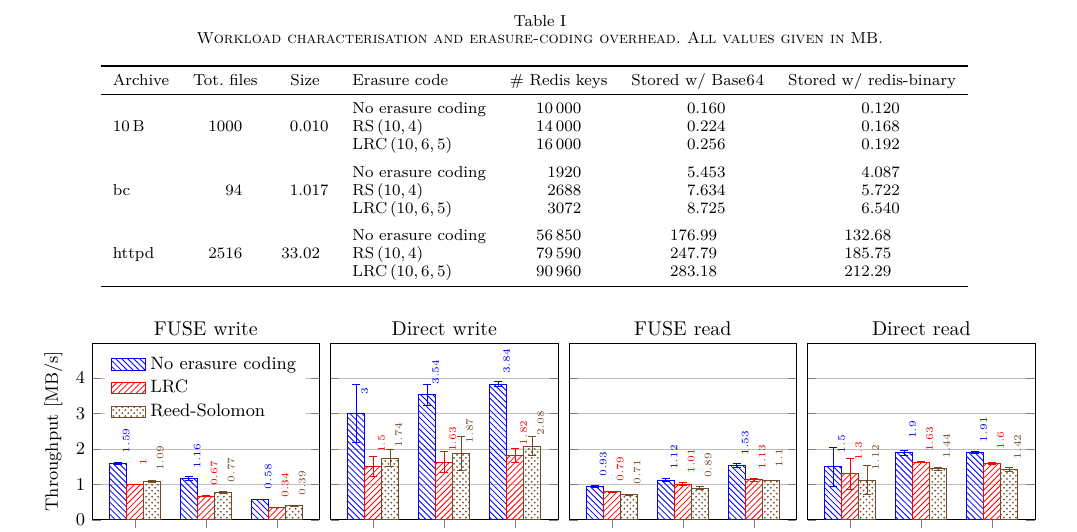
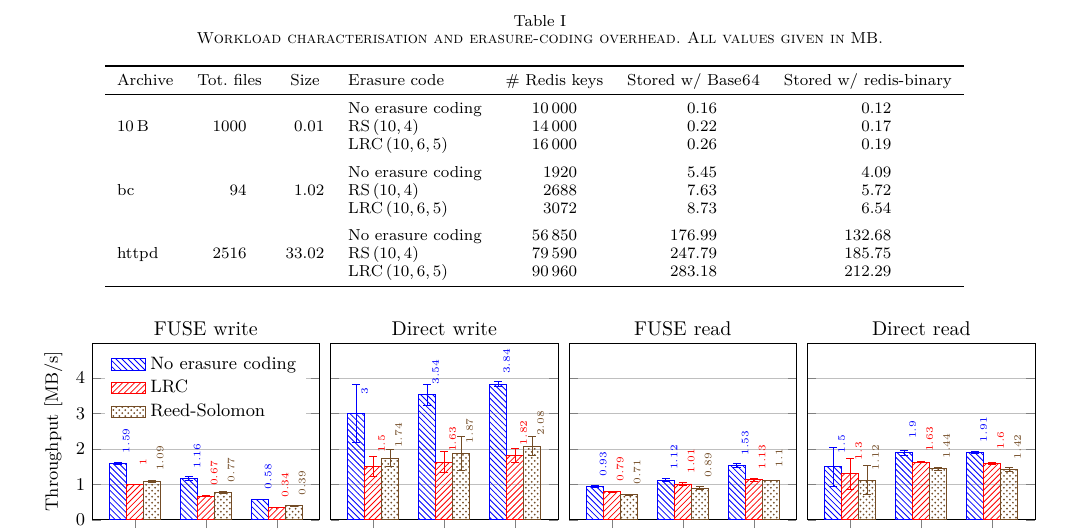
Before and after one commit to sebva/ErasureBench, a LaTeX paper (report/main.tex, which reads report/overheads-table.tex): part of page 5 of 8, cut so that both start at the same text. Compiled offline with XeLaTeX; a missing font is replaced by an installed copy or a similar font; a LaTeX package or settings file that is missing is left out; TikZ figures are drawn from their code, not taken from saved files.

Commit message:
Use 2 digits of floating precision

```diff
--- a/report/overheads-table.tex
+++ b/report/overheads-table.tex
@@ -14,19 +14,19 @@ Archive & Tot. files & Size & Erasure code & {\# Redis keys} & {Stored w/ Base64
 \midrule
 
 % 10 bytes
-\multirow{3}{*}{\SI{10}{\byte}} & \multirow{3}{*}{\tablenum{1000}} & \multirow{3}{*}{\tablenum[table-format=2.3]{0.010}} & $\text{No erasure coding}$ & 10000 & 0.160 & 0.120 \\
- & & & $\text{RS}\left(10,4\right)$ & 14000 & 0.224 & 0.168 \\
- & & & $\text{LRC}\left(10,6,5\right)$ & 16000 & 0.256 & 0.192 \\
+\multirow{3}{*}{\SI{10}{\byte}} & \multirow{3}{*}{\tablenum{1000}} & \multirow{3}{*}{\tablenum[table-format=2.2]{0.01}} & $\text{No erasure coding}$ & 10000 & 0.16 & 0.12 \\
+ & & & $\text{RS}\left(10,4\right)$ & 14000 & 0.22 & 0.17 \\
+ & & & $\text{LRC}\left(10,6,5\right)$ & 16000 & 0.26 & 0.19 \\
 
 \addlinespace
 % bc-1.06
-\multirow{3}{*}{bc} & \multirow{3}{*}{\tablenum{94}} & \multirow{3}{*}{\tablenum[table-format=2.3]{1.017}} & $\text{No erasure coding}$ & 1920 & 5.453 & 4.087 \\
- & & & $\text{RS}\left(10,4\right)$ & 2688 & 7.634 & 5.722 \\
- & & & $\text{LRC}\left(10,6,5\right)$ & 3072 & 8.725 & 6.540 \\
+\multirow{3}{*}{bc} & \multirow{3}{*}{\tablenum{94}} & \multirow{3}{*}{\tablenum[table-format=2.2]{1.02}} & $\text{No erasure coding}$ & 1920 & 5.45 & 4.09 \\
+ & & & $\text{RS}\left(10,4\right)$ & 2688 & 7.63 & 5.72 \\
+ & & & $\text{LRC}\left(10,6,5\right)$ & 3072 & 8.73 & 6.54 \\
 
 \addlinespace
 % httpd-2.4.18
-\multirow{3}{*}{httpd} & \multirow{3}{*}{\tablenum{2516}} & \multirow{3}{*}{\tablenum[table-format=2.3]{33.02}} & $\text{No erasure coding}$ & 56850 & 176.99 & 132.68 \\
+\multirow{3}{*}{httpd} & \multirow{3}{*}{\tablenum{2516}} & \multirow{3}{*}{\tablenum[table-format=2.2]{33.02}} & $\text{No erasure coding}$ & 56850 & 176.99 & 132.68 \\
  & & & $\text{RS}\left(10,4\right)$ & 79590 & 247.79 & 185.75 \\
  & & & $\text{LRC}\left(10,6,5\right)$ & 90960 & 283.18 & 212.29 \\
 \bottomrule
```
Also changed, not shown: report/overheads-table.tex (4 more changed lines).
